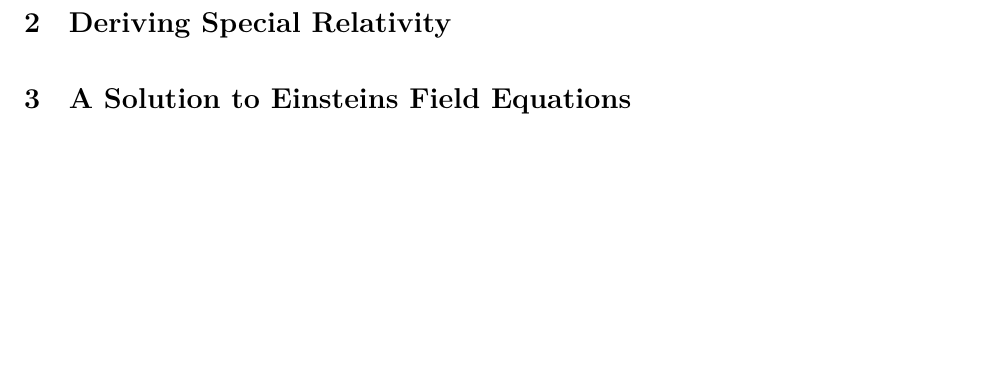
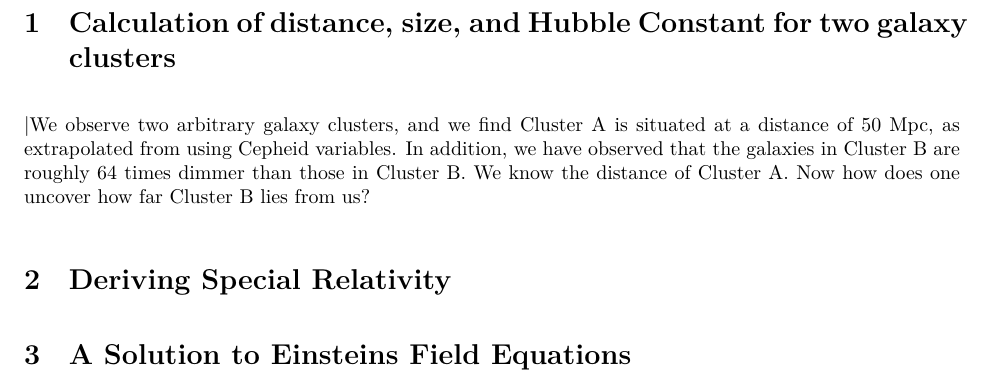
Before and after one commit to andrewjosephlehmann/AST121, a LaTeX problem sheet (AST121assignment2/ast121a2.tex): part of page 2 of 2, cut at the place of the change, the shorter picture padded with empty space. Compiled offline with XeLaTeX; a LaTeX package or settings file that is missing is left out.

Commit message:
Update ast121a2.tex

```diff
--- a/AST121assignment2/ast121a2.tex
+++ b/AST121assignment2/ast121a2.tex
@@ -43,8 +43,8 @@
 	\textit{Assignment 2 iterates upon the concepts introduced in Assignment 1. Hence it is advised to read Assignment 1 before Assignment 2. }
 	\tableofcontents
 	\newpage
-	\section{}
-
+	\section{Calculation of distance, size, and Hubble Constant for two galaxy clusters}
+	\textbar{We observe two arbitrary galaxy clusters, and we find Cluster A is situated at a distance of 50 Mpc, as extrapolated from using Cepheid variables. In addition, we have observed that the galaxies in Cluster B are roughly 64 times dimmer than those in Cluster B. We know the distance of Cluster A. Now how does one uncover how far Cluster B lies from us?}
 
 
 
```
